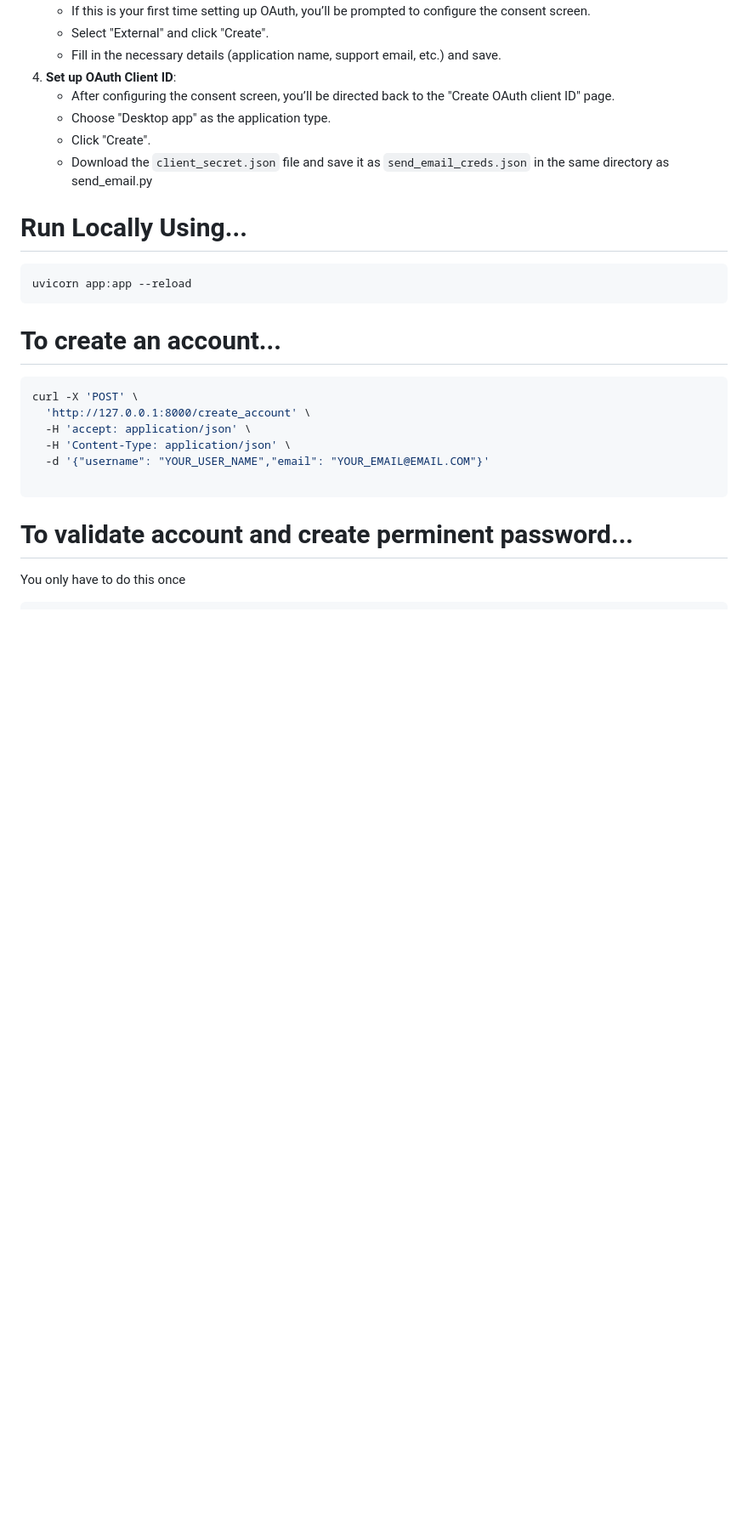
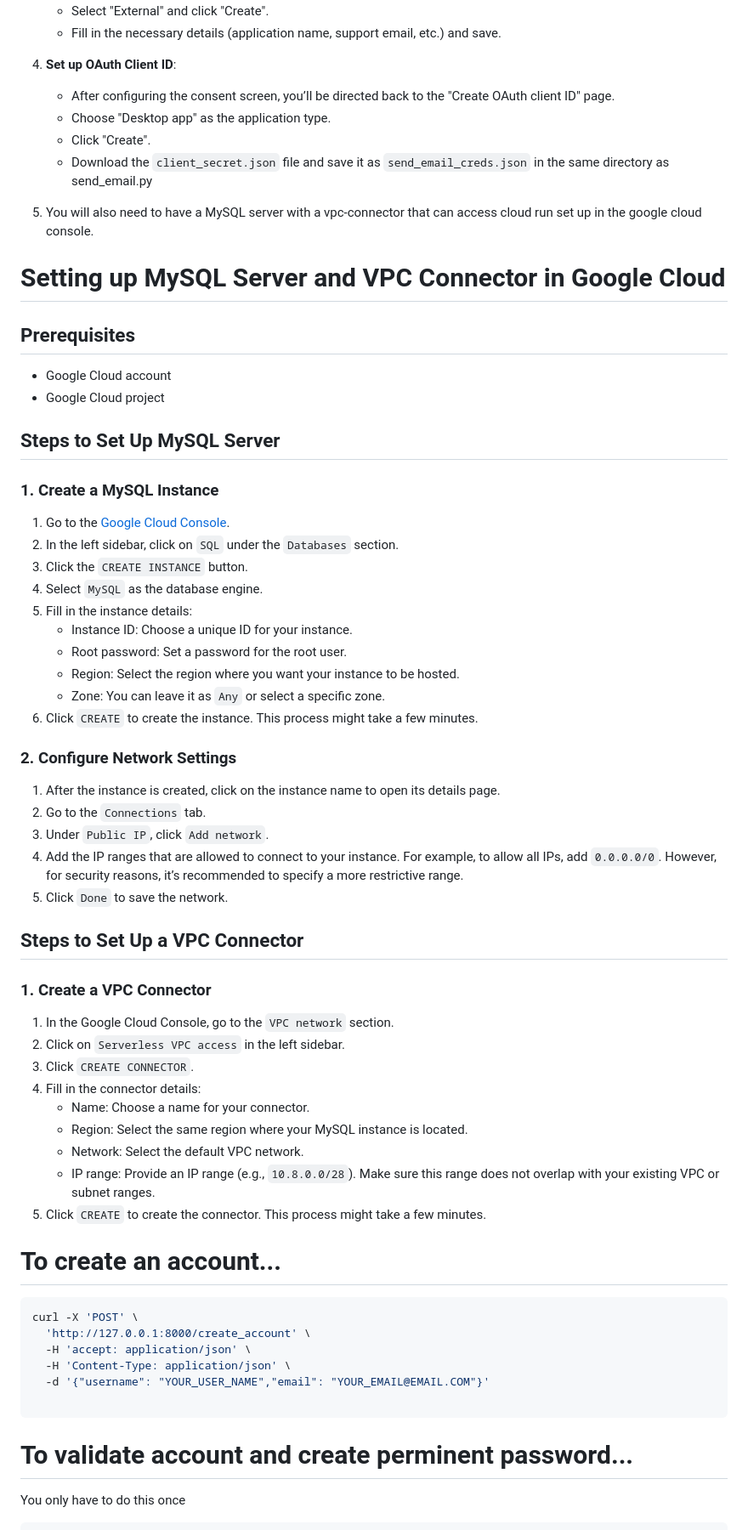
Before and after one commit to jonesnoah45010/simple_db, a Markdown page: README.md, the part around the change. Shown: that part at 85% size. GitHub-like rendering; blank space fills up the shorter version.

Commit message:
latest readme

````diff
--- a/README.md
+++ b/README.md
@@ -50,11 +50,51 @@ via daily scheduled partition altering events.
     -   Click "Create".
     -   Download the `client_secret.json` file and save it as `send_email_creds.json` in the same directory as send_email.py
 
+10. You will also need to have a MySQL server with a vpc-connector that can access cloud run set up in the google cloud console.
 
-# Run Locally Using...
-```sh
-uvicorn app:app --reload
-```
+# Setting up MySQL Server and VPC Connector in Google Cloud
+
+## Prerequisites
+- Google Cloud account
+- Google Cloud project
+
+## Steps to Set Up MySQL Server
+
+### 1. Create a MySQL Instance
+1. Go to the [Google Cloud Console](https://console.cloud.google.com/).
+2. In the left sidebar, click on `SQL` under the `Databases` section.
+3. Click the `CREATE INSTANCE` button.
+4. Select `MySQL` as the database engine.
+5. Fill in the instance details:
+    - Instance ID: Choose a unique ID for your instance.
+    - Root password: Set a password for the root user.
+    - Region: Select the region where you want your instance to be hosted.
+    - Zone: You can leave it as `Any` or select a specific zone.
+6. Click `CREATE` to create the instance. This process might take a few minutes.
+
+### 2. Configure Network Settings
+1. After the instance is created, click on the instance name to open its details page.
+2. Go to the `Connections` tab.
+3. Under `Public IP`, click `Add network`.
+4. Add the IP ranges that are allowed to connect to your instance. For example, to allow all IPs, add `0.0.0.0/0`. However, for security reasons, it’s recommended to specify a more restrictive range.
+5. Click `Done` to save the network.
+
+## Steps to Set Up a VPC Connector
+
+### 1. Create a VPC Connector
+1. In the Google Cloud Console, go to the `VPC network` section.
+2. Click on `Serverless VPC access` in the left sidebar.
+3. Click `CREATE CONNECTOR`.
+4. Fill in the connector details:
+    - Name: Choose a name for your connector.
+    - Region: Select the same region where your MySQL instance is located.
+    - Network: Select the default VPC network.
+    - IP range: Provide an IP range (e.g., `10.8.0.0/28`). Make sure this range does not overlap with your existing VPC or subnet ranges.
+5. Click `CREATE` to create the connector. This process might take a few minutes.
+
+
+
+
 
 # To create an account...
 ```sh
````
